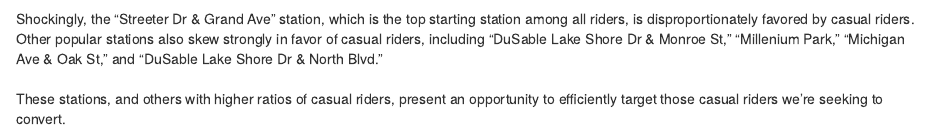
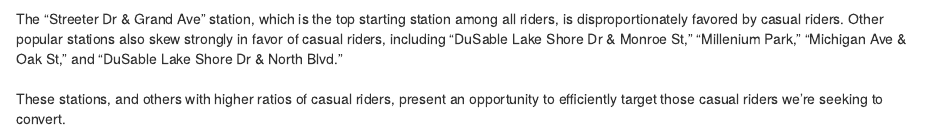
Before and after one commit to vbalalian/data-portfolio, an R Markdown document (Cyclistic_case_study/Cyclistic Case Study.Rmd): the page in a window 1100 px wide, from 4860 px down. Rendered offline with R 4.5, knitr and Pandoc, with nearby package versions; some code elsewhere in the file could not run offline.

Commit message:
minor change - text

````diff
--- a/Cyclistic_case_study/Cyclistic Case Study.Rmd
+++ b/Cyclistic_case_study/Cyclistic Case Study.Rmd
@@ -172,6 +172,6 @@ top_stations_overall_count %>%
   theme(axis.text.x=element_text(angle=45, hjust=1)) +
   labs(x="starting station")
 ```
-Shockingly, the "Streeter Dr & Grand Ave" station, which is the top starting station among all riders, is disproportionately favored by casual riders. Other popular stations also skew strongly in favor of casual riders, including "DuSable Lake Shore Dr & Monroe St," "Millenium Park," "Michigan Ave & Oak St," and "DuSable Lake Shore Dr & North Blvd."
+The "Streeter Dr & Grand Ave" station, which is the top starting station among all riders, is disproportionately favored by casual riders. Other popular stations also skew strongly in favor of casual riders, including "DuSable Lake Shore Dr & Monroe St," "Millenium Park," "Michigan Ave & Oak St," and "DuSable Lake Shore Dr & North Blvd."
 <br><br>
 These stations, and others with higher ratios of casual riders, present an opportunity to efficiently target those casual riders we're seeking to convert.
````
